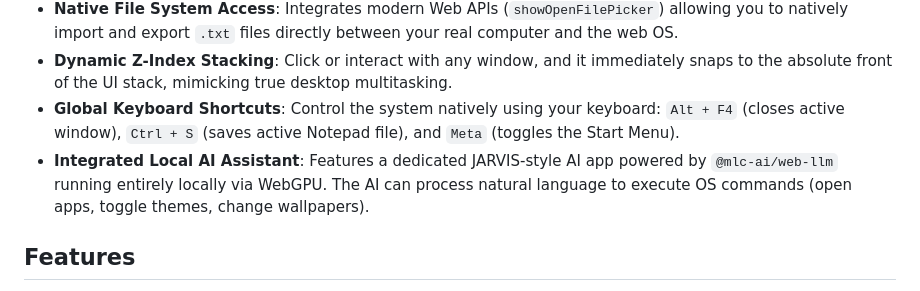
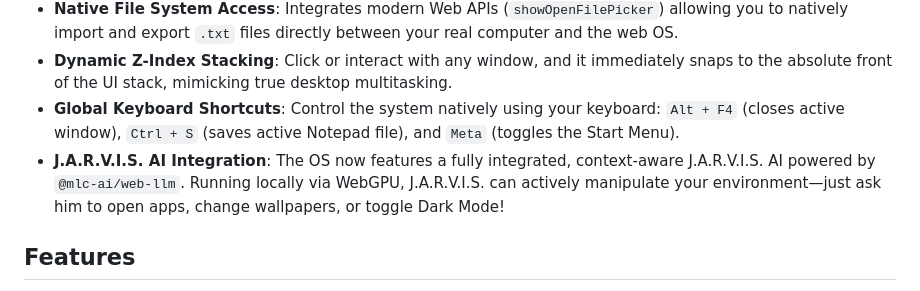
Before and after one commit to IamGeniusORG/Fanmade-windows-12, a Markdown page: README.md, the part around the change. GitHub-like rendering.

Commit message:
docs: restore explicit J.A.R.V.I.S. AI branding in updates section

```diff
--- a/README.md
+++ b/README.md
@@ -15,7 +15,7 @@ Check out the massive new upgrades to the OS architecture:
 - **Native File System Access**: Integrates modern Web APIs (`showOpenFilePicker`) allowing you to natively import and export `.txt` files directly between your real computer and the web OS.
 - **Dynamic Z-Index Stacking**: Click or interact with any window, and it immediately snaps to the absolute front of the UI stack, mimicking true desktop multitasking.
 - **Global Keyboard Shortcuts**: Control the system natively using your keyboard: `Alt + F4` (closes active window), `Ctrl + S` (saves active Notepad file), and `Meta` (toggles the Start Menu).
-- **Integrated Local AI Assistant**: Features a dedicated JARVIS-style AI app powered by `@mlc-ai/web-llm` running entirely locally via WebGPU. The AI can process natural language to execute OS commands (open apps, toggle themes, change wallpapers).
+- **J.A.R.V.I.S. AI Integration**: The OS now features a fully integrated, context-aware J.A.R.V.I.S. AI powered by `@mlc-ai/web-llm`. Running locally via WebGPU, J.A.R.V.I.S. can actively manipulate your environment—just ask him to open apps, change wallpapers, or toggle Dark Mode!
 
 ## Features
 
```
